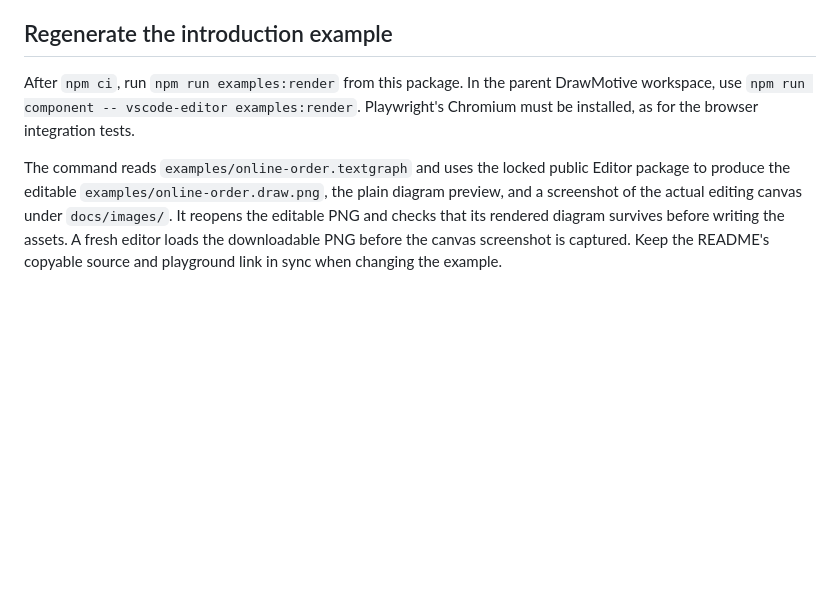
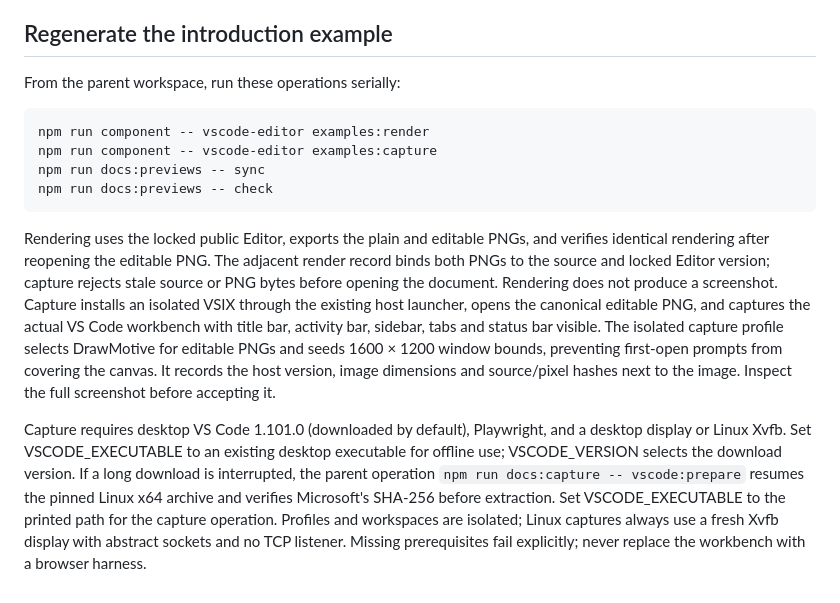
Before and after one commit to drawmotive/vscode-drawmotive, a Markdown page: docs/development.md, the part around the change. GitHub-like rendering; blank space fills up the shorter version.

Commit message:
docs: capture canonical example in the real VS Code host

````diff
--- a/docs/development.md
+++ b/docs/development.md
@@ -140,14 +140,34 @@ See [RELEASE.md](../RELEASE.md) for version mapping, publication, and VSIX insta
 
 ## Regenerate the introduction example
 
-After `npm ci`, run `npm run examples:render` from this package. In the parent
-DrawMotive workspace, use `npm run component -- vscode-editor examples:render`.
-Playwright's Chromium must be installed, as for the browser integration tests.
+From the parent workspace, run these operations serially:
 
-The command reads `examples/online-order.textgraph` and uses the locked public
-Editor package to produce the editable `examples/online-order.draw.png`, the
-plain diagram preview, and a screenshot of the actual editing canvas under
-`docs/images/`. It reopens the editable PNG and checks that its rendered diagram
-survives before writing the assets. A fresh editor loads the downloadable PNG
-before the canvas screenshot is captured. Keep the README's copyable source and
-playground link in sync when changing the example.
+```bash
+npm run component -- vscode-editor examples:render
+npm run component -- vscode-editor examples:capture
+npm run docs:previews -- sync
+npm run docs:previews -- check
+```
+
+Rendering uses the locked public Editor, exports the plain and editable PNGs,
+and verifies identical rendering after reopening the editable PNG. The adjacent
+render record binds both PNGs to the source and locked Editor version; capture
+rejects stale source or PNG bytes before opening the document. Rendering does not
+produce a screenshot. Capture installs an isolated VSIX through the existing
+host launcher, opens the canonical editable PNG, and captures the actual VS Code
+workbench with title bar, activity bar, sidebar, tabs and status bar visible.
+The isolated capture profile selects DrawMotive for editable PNGs and seeds
+1600 × 1200 window bounds, preventing first-open prompts from covering the canvas.
+It records the host version, image dimensions and source/pixel hashes next to
+the image. Inspect the full screenshot before accepting it.
+
+Capture requires desktop VS Code 1.101.0 (downloaded by default), Playwright,
+and a desktop display or Linux Xvfb. Set VSCODE_EXECUTABLE to an existing desktop
+executable for offline use; VSCODE_VERSION selects the download version.
+If a long download is interrupted, the parent operation
+`npm run docs:capture -- vscode:prepare` resumes the pinned Linux x64 archive
+and verifies Microsoft's SHA-256 before extraction. Set VSCODE_EXECUTABLE to
+the printed path for the capture operation.
+Profiles and workspaces are isolated; Linux captures always use a fresh Xvfb
+display with abstract sockets and no TCP listener. Missing prerequisites fail explicitly;
+never replace the workbench with a browser harness.
````
Also changed, not shown: README.md (+9 -6 lines), docs/images/online-order-editor.png, examples/online-order.draw.png, 8 other files.
